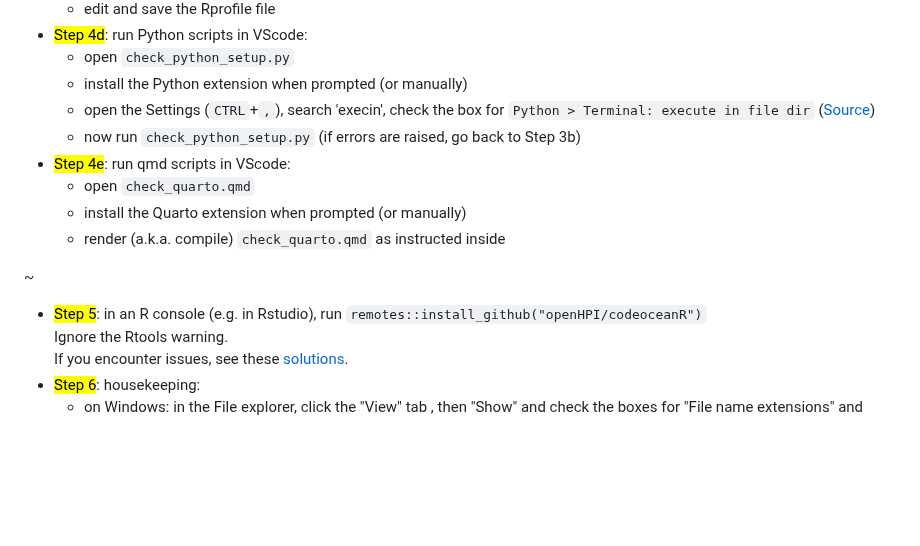
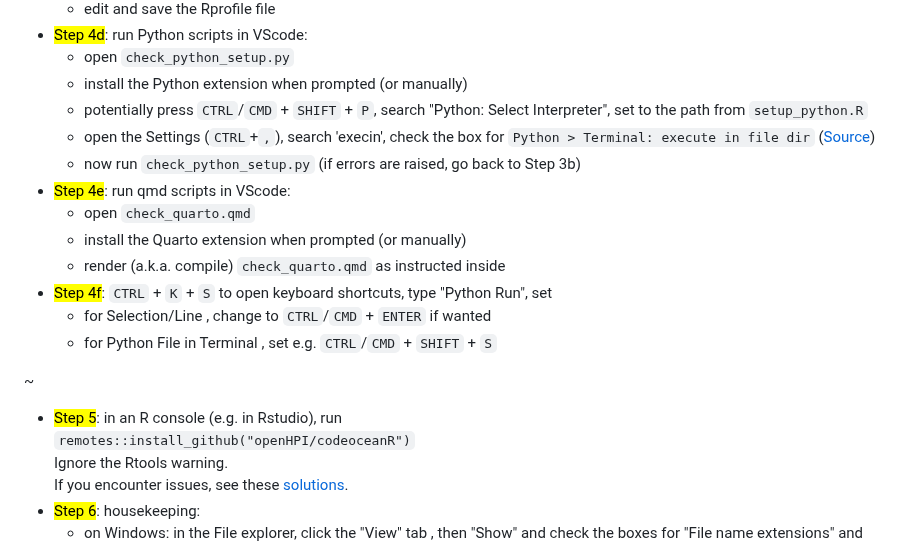
Before and after one commit to brry/fpsetup, a Markdown page: README.md, the part around one of its changes. Rendered like a GitHub page; blank space fills up the shorter version.

Commit message:
VScode update: interpreter, Keybindings

```diff
--- a/README.md
+++ b/README.md
@@ -57,16 +58,21 @@ Any improvements to the guide are very welcome!
 - <mark>Step 4d</mark>: run Python scripts in VScode:
   - open `check_python_setup.py`
   - install the Python extension when prompted (or manually)
+  - potentially press `CTRL`/`CMD` + `SHIFT` + `P`, search "Python: Select Interpreter", set to the path from `setup_python.R`
   - open the Settings (`CTRL`+`,`), search 'execin', check the box for `Python > Terminal: execute in file dir` ([Source](https://stackoverflow.com/a/65835091))
   - now run `check_python_setup.py` (if errors are raised, go back to Step 3b)
 - <mark>Step 4e</mark>: run qmd scripts in VScode:
   - open `check_quarto.qmd`
   - install the Quarto extension when prompted (or manually)
   - render (a.k.a. compile) `check_quarto.qmd` as instructed inside
+- <mark>Step 4f</mark>:  `CTRL` + `K` + `S` to open keyboard shortcuts, type "Python Run", set
+  - for Selection/Line , change to `CTRL`/`CMD` + `ENTER` if wanted
+  - for Python File in Terminal , set e.g. `CTRL`/`CMD` + `SHIFT` + `S`
 
 ~
 
-- <mark>Step 5</mark>: in an R console (e.g. in Rstudio), run `remotes::install_github("openHPI/codeoceanR")`
+- <mark>Step 5</mark>: in an R console (e.g. in Rstudio), run
+  `remotes::install_github("openHPI/codeoceanR")`
   Ignore the Rtools warning.
   If you encounter issues, see these [solutions](https://github.com/openHPI/codeoceanR#issues).
 - <mark>Step 6</mark>: housekeeping:
```
Also changed, not shown: other parts of README.md (+2 -1 lines).
